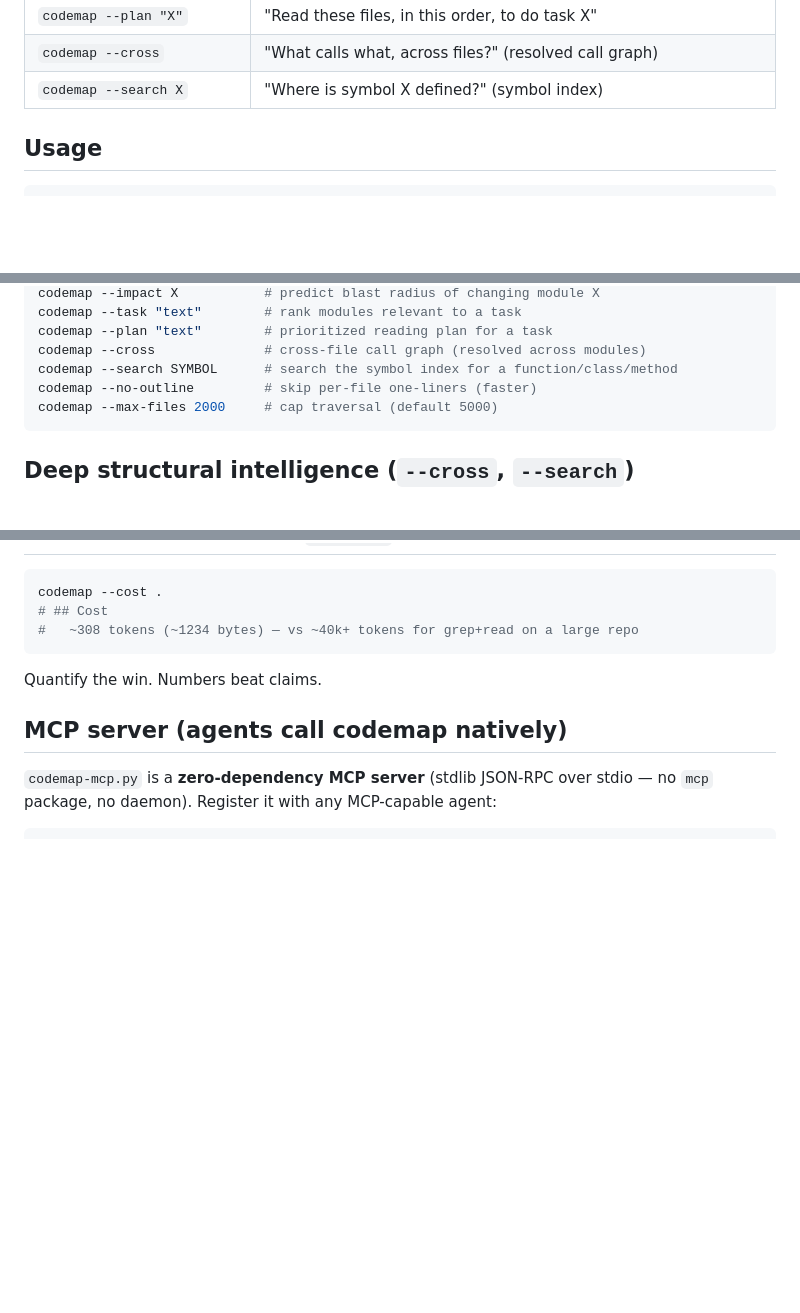
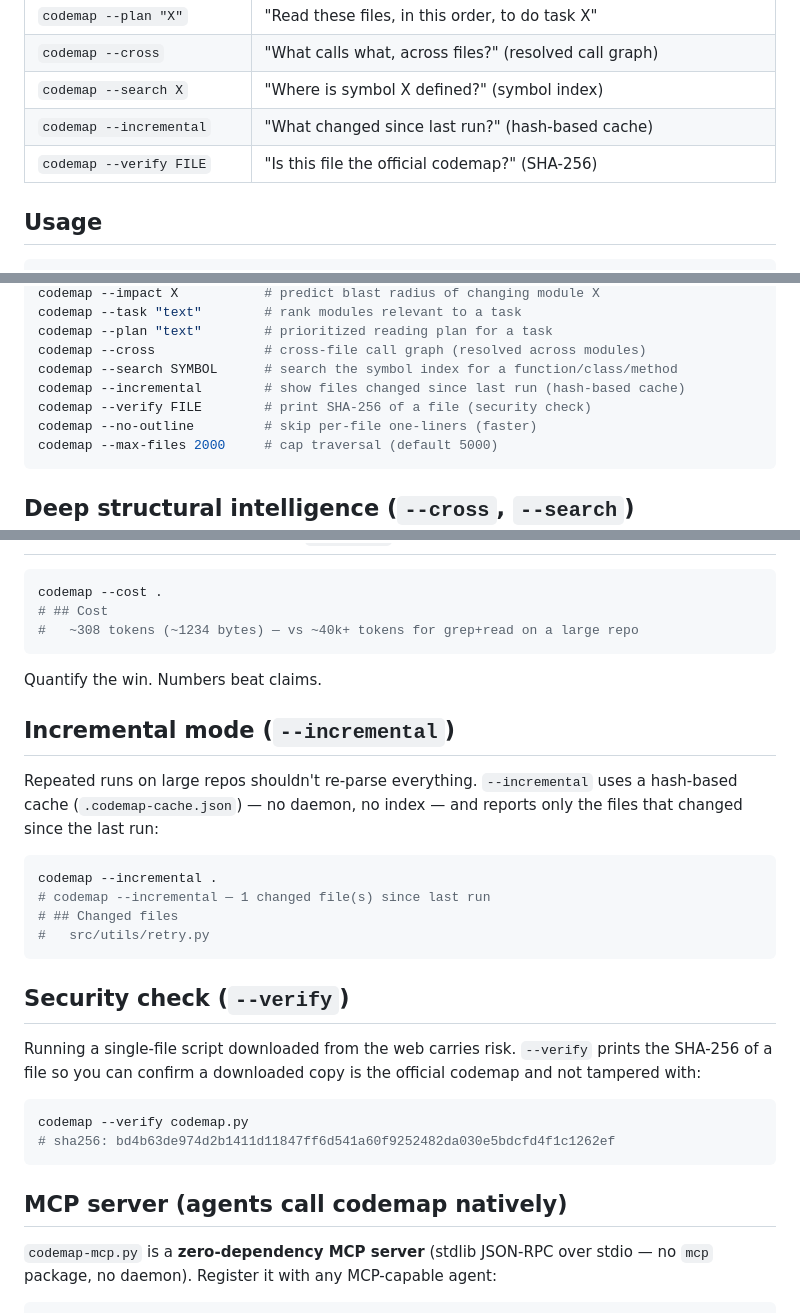
Before and after one commit to sloemo01/codeloom, a Markdown page: README.md, 3 parts joined by grey strips. GitHub-like rendering; blank space fills up the shorter version.

````diff
--- a/README.md
+++ b/README.md
@@ -73,6 +73,8 @@ That's it. Under a second, zero setup, works offline. Cross-platform — macOS,
 | `codemap --plan "X"` | "Read these files, in this order, to do task X" |
 | `codemap --cross` | "What calls what, across files?" (resolved call graph) |
 | `codemap --search X` | "Where is symbol X defined?" (symbol index) |
+| `codemap --incremental` | "What changed since last run?" (hash-based cache) |
+| `codemap --verify FILE` | "Is this file the official codemap?" (SHA-256) |
 
 ## Usage
 
@@ -93,6 +95,8 @@ codemap --task "text"        # rank modules relevant to a task
 codemap --plan "text"        # prioritized reading plan for a task
 codemap --cross              # cross-file call graph (resolved across modules)
 codemap --search SYMBOL      # search the symbol index for a function/class/method
+codemap --incremental        # show files changed since last run (hash-based cache)
+codemap --verify FILE        # print SHA-256 of a file (security check)
 codemap --no-outline         # skip per-file one-liners (faster)
 codemap --max-files 2000     # cap traversal (default 5000)
 ```
@@ -214,6 +218,30 @@ codemap --cost .
 
 Quantify the win. Numbers beat claims.
 
+## Incremental mode (`--incremental`)
+
+Repeated runs on large repos shouldn't re-parse everything. `--incremental`
+uses a hash-based cache (`.codemap-cache.json`) — no daemon, no index — and
+reports only the files that changed since the last run:
+
+```bash
+codemap --incremental .
+# codemap --incremental — 1 changed file(s) since last run
+# ## Changed files
+#   src/utils/retry.py
+```
+
+## Security check (`--verify`)
+
+Running a single-file script downloaded from the web carries risk. `--verify`
+prints the SHA-256 of a file so you can confirm a downloaded copy is the
+official codemap and not tampered with:
+
+```bash
+codemap --verify codemap.py
+# sha256: bd4b63de974d2b1411d11847ff6d541a60f9252482da030e5bdcfd4f1c1262ef
+```
+
 ## MCP server (agents call codemap natively)
 
 `codemap-mcp.py` is a **zero-dependency MCP server** (stdlib JSON-RPC over
````
Also changed, not shown: other parts of README.md (+49 -9 lines), skills/codemap/SKILL.md (+23 -3 lines), demo.gif, 4 other files.
